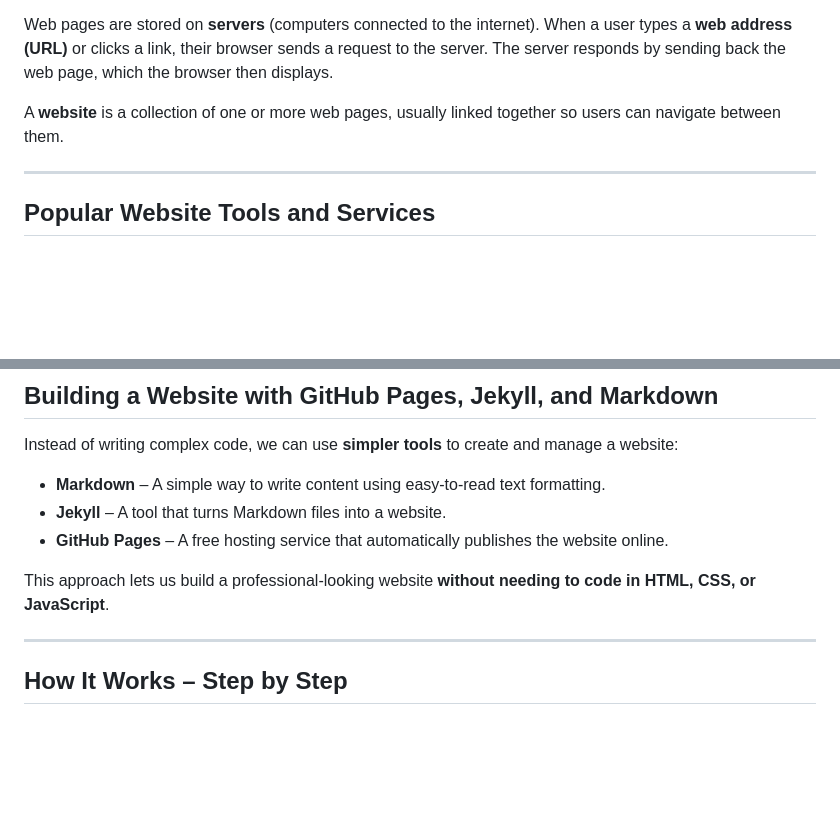
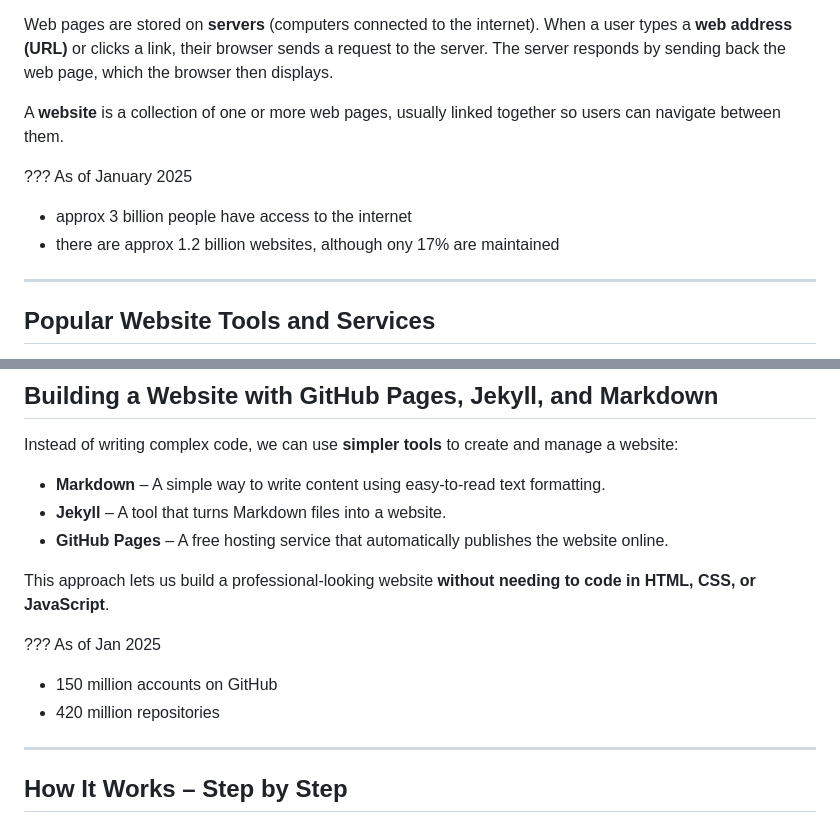
Before and after one commit to SCHH-Commons/presentations, a Markdown page: website/index.md, 2 parts joined by grey strips. Drawn GitHub-style; blank space fills up the shorter version.

Commit message:
Added speaker notes

```diff
--- a/website/index.md
+++ b/website/index.md
@@ -59,6 +59,11 @@ Web pages are stored on **servers** (computers connected to the internet). When
 
 A **website** is a collection of one or more web pages, usually linked together so users can navigate between them.
 
+???
+As of January 2025
+- approx 3 billion people have access to the internet
+- there are approx 1.2 billion websites, although ony 17% are maintained
+
 ---
 
 ## Popular Website Tools and Services
@@ -89,6 +94,11 @@ Instead of writing complex code, we can use **simpler tools** to create and mana
 - **GitHub Pages** – A free hosting service that automatically publishes the website online.
 
 This approach lets us build a professional-looking website **without needing to code in HTML, CSS, or JavaScript**.
+
+???
+As of Jan 2025
+- 150 million accounts on GitHub
+- 420 million repositories
 
 ---
 
```
